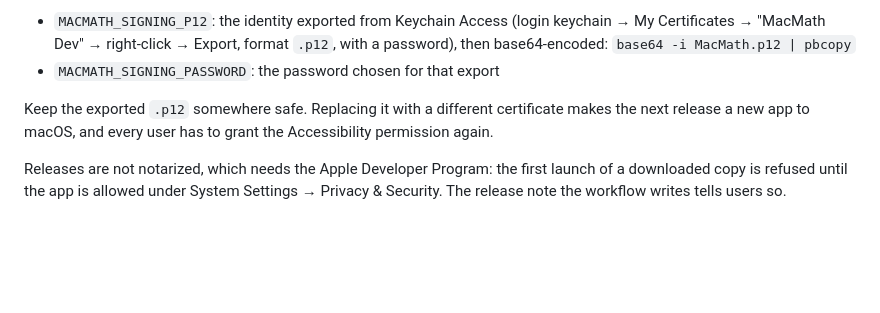
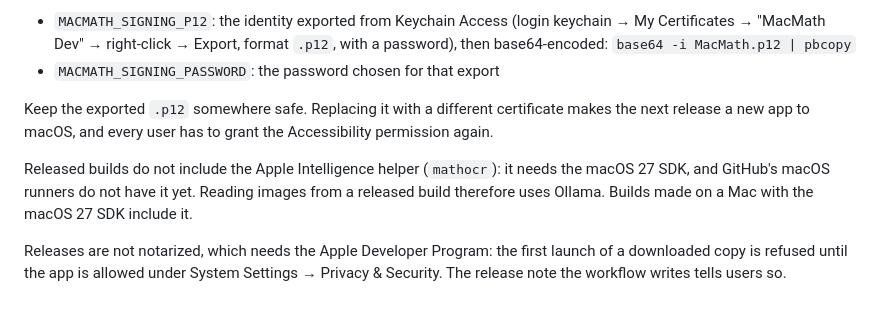
Before and after one commit to yblock/MacMath, a Markdown page: DEVELOPING.md, the part around the change. GitHub-like rendering; blank space fills up the shorter version.

```diff
--- a/DEVELOPING.md
+++ b/DEVELOPING.md
@@ -139,4 +139,6 @@ Releases are signed with the same "MacMath Dev" identity every time, so that use
 
 Keep the exported `.p12` somewhere safe. Replacing it with a different certificate makes the next release a new app to macOS, and every user has to grant the Accessibility permission again.
 
+Released builds do not include the Apple Intelligence helper (`mathocr`): it needs the macOS 27 SDK, and GitHub's macOS runners do not have it yet. Reading images from a released build therefore uses Ollama. Builds made on a Mac with the macOS 27 SDK include it.
+
 Releases are not notarized, which needs the Apple Developer Program: the first launch of a downloaded copy is refused until the app is allowed under System Settings → Privacy & Security. The release note the workflow writes tells users so.
```
Also changed, not shown: README.md (+2 -2 lines).
